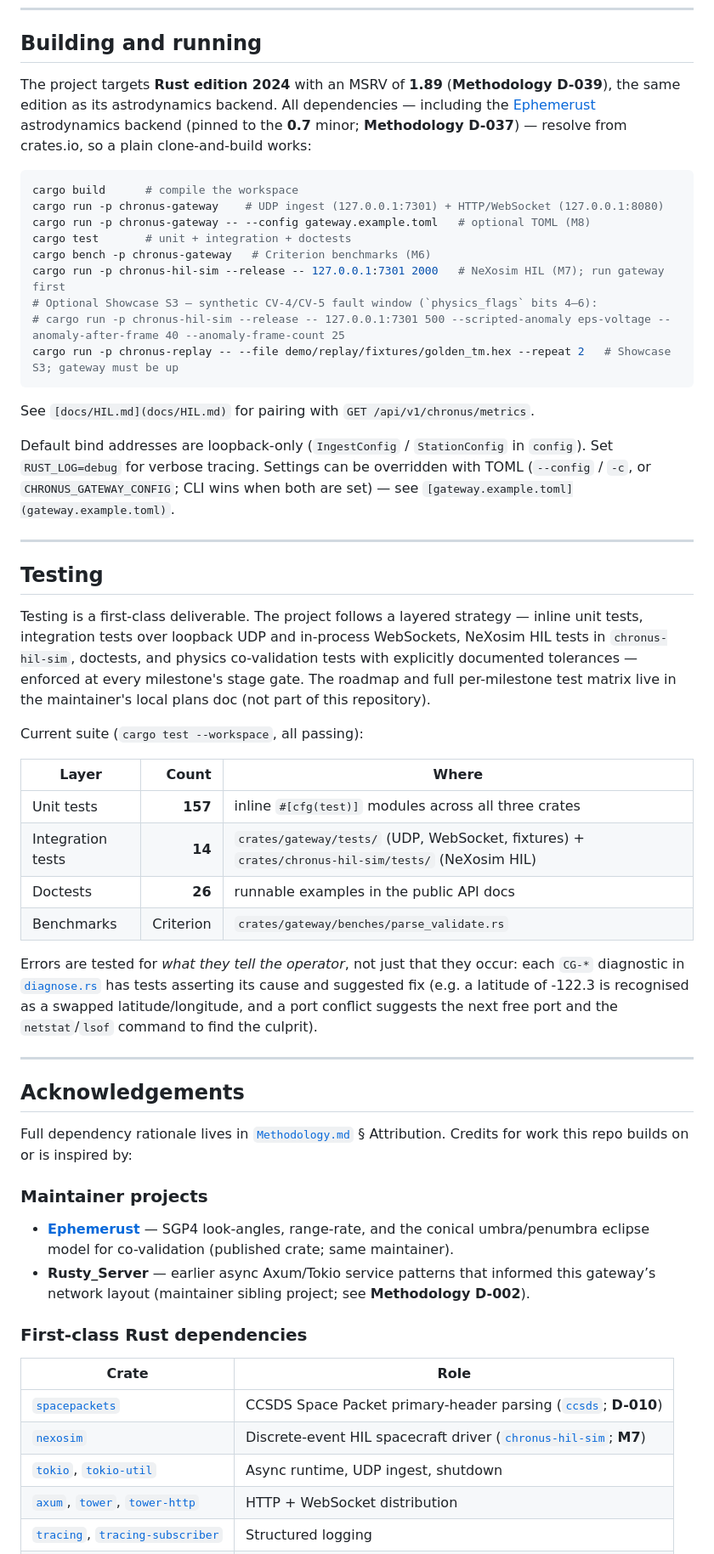
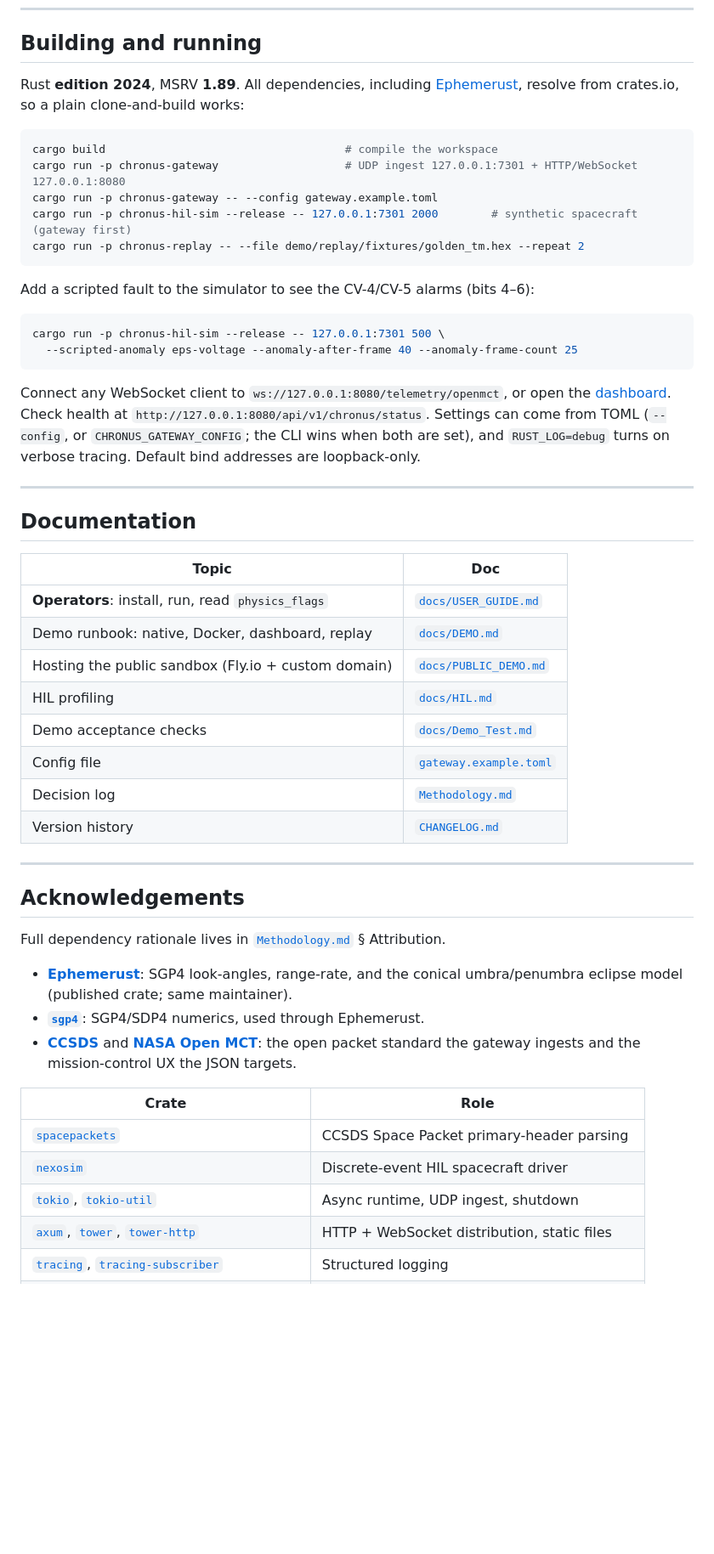
Before and after one commit to IsomorphicAlgo/chronus-gateway, a Markdown page: README.md, the part around one of its changes. Shown at 85% size. Rendered like a GitHub page; blank space fills up the shorter version.

````diff
--- a/README.md
+++ b/README.md
@@ -158,71 +175,54 @@ who `cargo add chronus-gateway` get a **lean library/binary** without demo asset
 
 ## Building and running
 
-The project targets **Rust edition 2024** with an MSRV of **1.89** (**Methodology D-039**), the
-same edition as its astrodynamics backend. All dependencies — including the
-[Ephemerust](https://crates.io/crates/ephemerust) astrodynamics backend (pinned to the **0.7**
-minor; **Methodology D-037**) — resolve from crates.io, so a plain clone-and-build works:
+Rust **edition 2024**, MSRV **1.89**. All dependencies, including [Ephemerust](https://crates.io/crates/ephemerust), resolve from crates.io, so a plain clone-and-build works:
 
 ```bash
-cargo build      # compile the workspace
-cargo run -p chronus-gateway    # UDP ingest (127.0.0.1:7301) + HTTP/WebSocket (127.0.0.1:8080)
-cargo run -p chronus-gateway -- --config gateway.example.toml   # optional TOML (M8)
-cargo test       # unit + integration + doctests
-cargo bench -p chronus-gateway   # Criterion benchmarks (M6)
-cargo run -p chronus-hil-sim --release -- 127.0.0.1:7301 2000   # NeXosim HIL (M7); run gateway first
-# Optional Showcase S3 — synthetic CV-4/CV-5 fault window (`physics_flags` bits 4–6):
-# cargo run -p chronus-hil-sim --release -- 127.0.0.1:7301 500 --scripted-anomaly eps-voltage --anomaly-after-frame 40 --anomaly-frame-count 25
-cargo run -p chronus-replay -- --file demo/replay/fixtures/golden_tm.hex --repeat 2   # Showcase S3; gateway must be up
+cargo build                                    # compile the workspace
+cargo run -p chronus-gateway                   # UDP ingest 127.0.0.1:7301 + HTTP/WebSocket 127.0.0.1:8080
+cargo run -p chronus-gateway -- --config gateway.example.toml
+cargo run -p chronus-hil-sim --release -- 127.0.0.1:7301 2000        # synthetic spacecraft (gateway first)
+cargo run -p chronus-replay -- --file demo/replay/fixtures/golden_tm.hex --repeat 2
 ```
 
-See `[docs/HIL.md](docs/HIL.md)` for pairing with `GET /api/v1/chronus/metrics`.
+Add a scripted fault to the simulator to see the CV-4/CV-5 alarms (bits 4–6):
 
-Default bind addresses are loopback-only (`IngestConfig` / `StationConfig` in `config`). Set
-`RUST_LOG=debug` for verbose tracing. Settings can be overridden with TOML (`--config` / `-c`, or
-`CHRONUS_GATEWAY_CONFIG`; CLI wins when both are set) — see `[gateway.example.toml](gateway.example.toml)`.
+```bash
+cargo run -p chronus-hil-sim --release -- 127.0.0.1:7301 500 \
+  --scripted-anomaly eps-voltage --anomaly-after-frame 40 --anomaly-frame-count 25
+```
+
+Connect any WebSocket client to `ws://127.0.0.1:8080/telemetry/openmct`, or open the [dashboard](demo/dashboard/). Check health at `http://127.0.0.1:8080/api/v1/chronus/status`. Settings can come from TOML (`--config`, or `CHRONUS_GATEWAY_CONFIG`; the CLI wins when both are set), and `RUST_LOG=debug` turns on verbose tracing. Default bind addresses are loopback-only.
 
 ---
 
-## Testing
+## Documentation
 
-Testing is a first-class deliverable. The project follows a layered strategy — inline unit tests,
-integration tests over loopback UDP and in-process WebSockets, NeXosim HIL tests in
-`chronus-hil-sim`, doctests, and physics
-co-validation tests with explicitly documented tolerances — enforced at every milestone's stage
-gate. The roadmap and full per-milestone test matrix live in the maintainer's local plans doc
-(not part of this repository).
-
-Current suite (`cargo test --workspace`, all passing):
-
-| Layer | Count | Where |
-|-------|------:|-------|
-| Unit tests | **157** | inline `#[cfg(test)]` modules across all three crates |
-| Integration tests | **14** | `crates/gateway/tests/` (UDP, WebSocket, fixtures) + `crates/chronus-hil-sim/tests/` (NeXosim HIL) |
-| Doctests | **26** | runnable examples in the public API docs |
-| Benchmarks | Criterion | `crates/gateway/benches/parse_validate.rs` |
-
-Errors are tested for *what they tell the operator*, not just that they occur: each `CG-*`
-diagnostic in [`diagnose.rs`](crates/gateway/src/diagnose.rs) has tests asserting its cause and
-suggested fix (e.g. a latitude of -122.3 is recognised as a swapped latitude/longitude, and a
-port conflict suggests the next free port and the `netstat`/`lsof` command to find the culprit).
+| Topic | Doc |
+|-------|-----|
+| **Operators**: install, run, read `physics_flags` | [`docs/USER_GUIDE.md`](docs/USER_GUIDE.md) |
+| Demo runbook: native, Docker, dashboard, replay | [`docs/DEMO.md`](docs/DEMO.md) |
+| Hosting the public sandbox (Fly.io + custom domain) | [`docs/PUBLIC_DEMO.md`](docs/PUBLIC_DEMO.md) |
+| HIL profiling | [`docs/HIL.md`](docs/HIL.md) |
+| Demo acceptance checks | [`docs/Demo_Test.md`](docs/Demo_Test.md) |
+| Config file | [`gateway.example.toml`](gateway.example.toml) |
+| Decision log | [`Methodology.md`](Methodology.md) |
+| Version history | [`CHANGELOG.md`](CHANGELOG.md) |
 
 ---
 
 ## Acknowledgements
 
-Full dependency rationale lives in [`Methodology.md`](Methodology.md) § Attribution. Credits for work this repo builds on or is inspired by:
+Full dependency rationale lives in [`Methodology.md`](Methodology.md) § Attribution.
 
-### Maintainer projects
-
-- **[Ephemerust](https://crates.io/crates/ephemerust)** — SGP4 look-angles, range-rate, and the conical umbra/penumbra eclipse model for co-validation (published crate; same maintainer).
-- **Rusty_Server** — earlier async Axum/Tokio service patterns that informed this gateway’s network layout (maintainer sibling project; see **Methodology D-002**).
-
-### First-class Rust dependencies
+- **[Ephemerust](https://crates.io/crates/ephemerust)**: SGP4 look-angles, range-rate, and the conical umbra/penumbra eclipse model (published crate; same maintainer).
+- **[`sgp4`](https://crates.io/crates/sgp4)**: SGP4/SDP4 numerics, used through Ephemerust.
+- **[CCSDS](https://public.ccsds.org/)** and **[NASA Open MCT](https://nasa.github.io/openmct/)**: the open packet standard the gateway ingests and the mission-control UX the JSON targets.
 
 | Crate | Role |
 |-------|------|
-| [`spacepackets`](https://crates.io/crates/spacepackets) | CCSDS Space Packet primary-header parsing ([`ccsds`](crates/gateway/src/ccsds.rs); **D-010**) |
-| [`nexosim`](https://crates.io/crates/nexosim) | Discrete-event HIL spacecraft driver ([`chronus-hil-sim`](crates/chronus-hil-sim/); **M7**) |
+| [`spacepackets`](https://crates.io/crates/spacepackets) | CCSDS Space Packet primary-header parsing |
+| [`nexosim`](https://crates.io/crates/nexosim) | Discrete-event HIL spacecraft driver |
 | [`tokio`](https://crates.io/crates/tokio), [`tokio-util`](https://crates.io/crates/tokio-util) | Async runtime, UDP ingest, shutdown |
-| [`axum`](https://crates.io/crates/axum), [`tower`](https://crates.io/crates/tower), [`tower-http`](https://crates.io/crates/tower-http) | HTTP + WebSocket distribution |
+| [`axum`](https://crates.io/crates/axum), [`tower`](https://crates.io/crates/tower), [`tower-http`](https://crates.io/crates/tower-http) | HTTP + WebSocket distribution, static files |
 | [`tracing`](https://crates.io/crates/tracing), [`tracing-subscriber`](https://crates.io/crates/tracing-subscriber) | Structured logging |
````
Also changed, not shown: other parts of README.md (+132 -140 lines).
